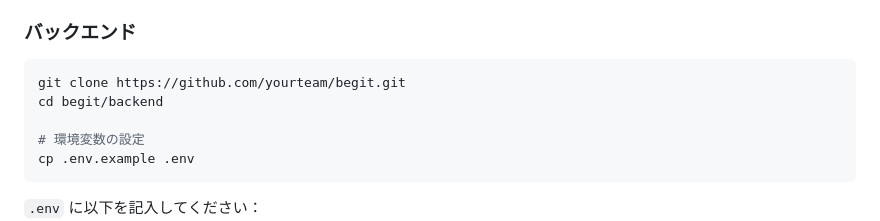
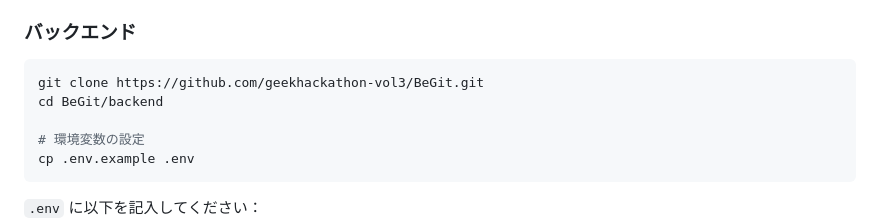
Before and after one commit to geekhackathon-vol3/BeGit, a Markdown page: README.md, the part around one of its changes. Rendered like a GitHub page.

````diff
--- a/README.md
+++ b/README.md
@@ -153,8 +153,8 @@ BeReal の「通知が来たら今すぐ投稿！」をそのまま GitHub ×
 ### バックエンド
 
 ```bash
-git clone https://github.com/yourteam/begit.git
-cd begit/backend
+git clone https://github.com/geekhackathon-vol3/BeGit.git
+cd BeGit/backend
 
 # 環境変数の設定
 cp .env.example .env
````
Also changed, not shown: other parts of README.md (+2 -2 lines).
